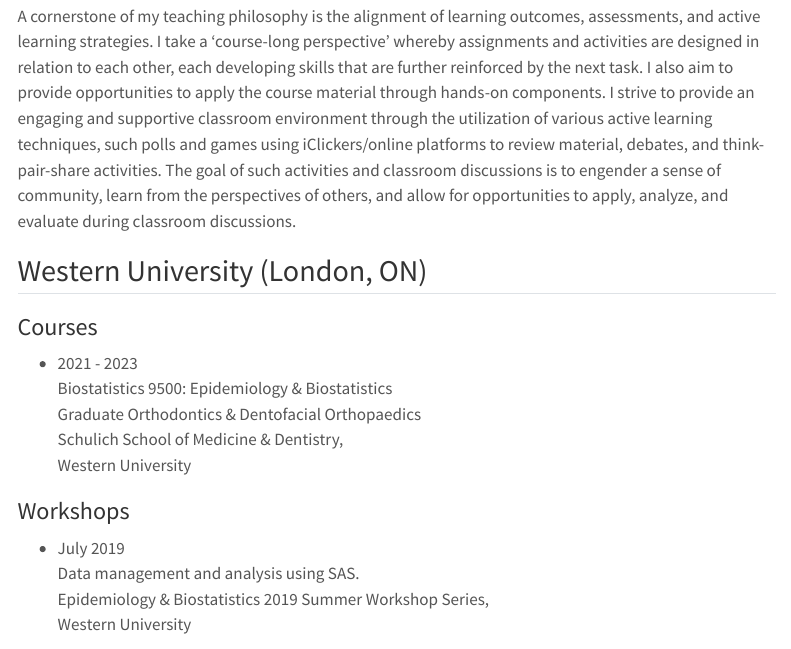
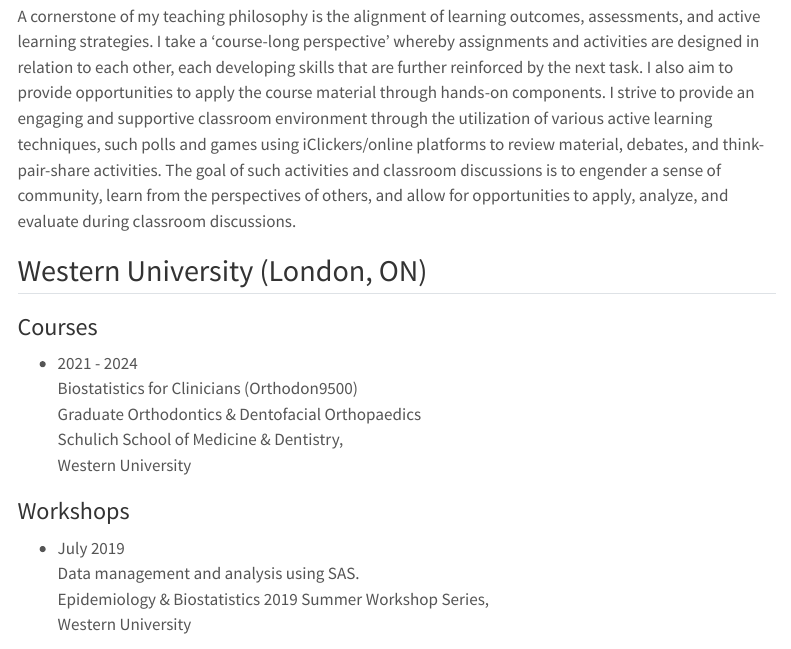
Before and after one commit to kpuka/kpuka.github.io, a Quarto document (teaching.qmd): the page in a window 1100 px wide, from 70 px down. Rendered offline with R 4.5, knitr and Pandoc in place of Quarto, with nearby package versions; menus at the side of the page are left out.

Commit message:
Update teaching.qmd

```diff
--- a/teaching.qmd
+++ b/teaching.qmd
@@ -8,8 +8,8 @@
 ## Western University (London, ON)
 
 ### Courses
-* 2021 - 2023 <br>
-  Biostatistics 9500: Epidemiology & Biostatistics <br>
+* 2021 - 2024 <br>
+  Biostatistics for Clinicians (Orthodon9500) <br>
 	Graduate Orthodontics & Dentofacial Orthopaedics <br>
 	Schulich School of Medicine & Dentistry, <br>
 	Western University <br>
```
